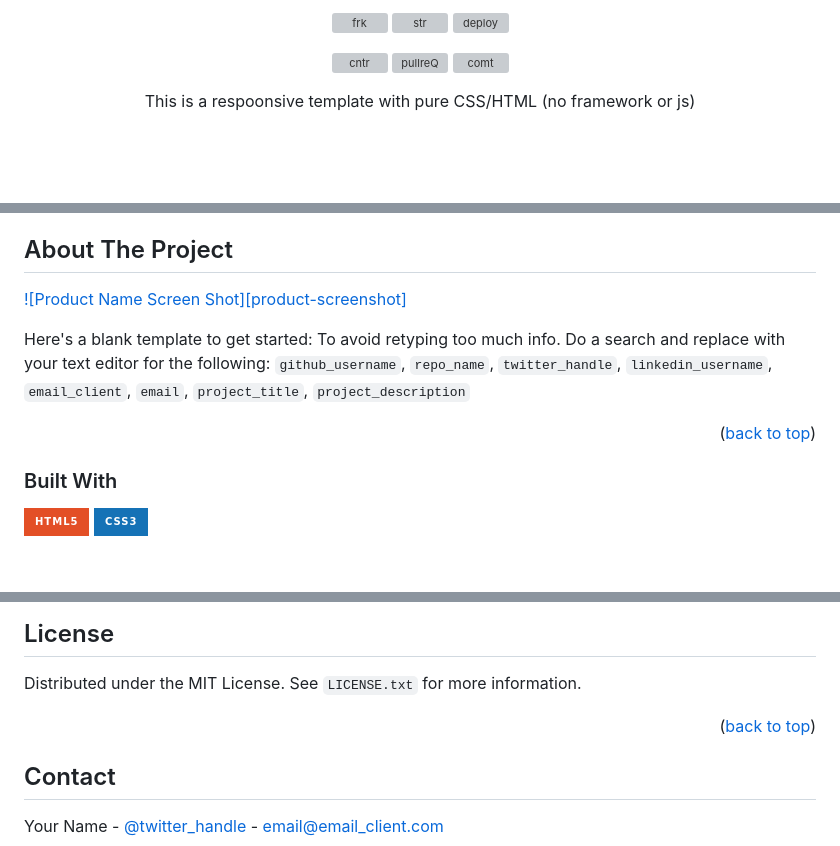
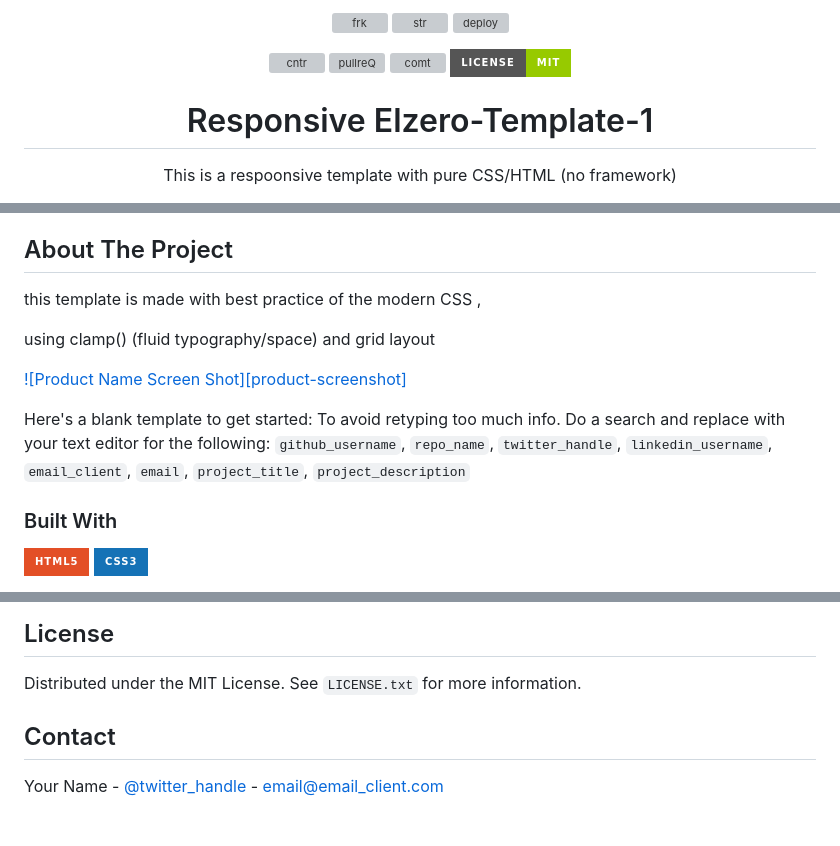
Before and after one commit to Issam-seghir/Elzero-Template-1, a Markdown page: README.md, 3 parts joined by grey strips. GitHub-like rendering; badges without logos; blank space fills up the shorter version; grey boxes are pictures that could not be loaded.

```diff
--- a/README.md
+++ b/README.md
@@ -8,8 +8,11 @@
 
 
-![cntr](https://img.shields.io/github/contributors/Issam-seghir/Elzero-Template-1?color=pink)
-![pullreQ](https://img.shields.io/github/issues-pr/Issam-seghir/Elzero-Template-1?color=orange)
-![comt](https://img.shields.io/github/last-commit/Issam-seghir/Elzero-Template-1)
+![cntr](https://img.shields.io/github/contributors/Issam-seghir/Elzero-Template-1?color=pink&style=for-the-badge)
+![pullreQ](https://img.shields.io/github/issues-pr/Issam-seghir/Elzero-Template-1?color=orange&style=for-the-badge)
+![comt](https://img.shields.io/github/last-commit/Issam-seghir/Elzero-Template-1?style=for-the-badge)
+[![MIT License](https://img.shields.io/badge/License-MIT-green.svg?style=for-the-badge)](https://choosealicense.com/licenses/mit/)
+<h1 align="center" >Responsive Elzero-Template-1</h1>
 
-This is  a respoonsive template with pure CSS/HTML (no framework or js)
+  <p align="center">
+This is  a respoonsive template with pure CSS/HTML (no framework)
 
@@ -29,11 +37,14 @@ using clamp() (fluid typography/space) and grid layout
 
 ## About The Project
 
+this template is  made with best practice of the  modern CSS  ,
+
+using clamp() (fluid typography/space) and grid layout
+
 [![Product Name Screen Shot][product-screenshot]](https://example.com)
 
 Here's a blank template to get started: To avoid retyping too much info. Do a search and replace with your text editor for the following: `github_username`, `repo_name`, `twitter_handle`, `linkedin_username`, `email_client`, `email`, `project_title`, `project_description`
 
-<p align="right">(<a href="#readme-top">back to top</a>)</p>
 
 
 
@@ -82,9 +93,6 @@ Don't forget to give the project a star! Thanks again!
 
 Distributed under the MIT License. See `LICENSE.txt` for more information.
 
-<p align="right">(<a href="#readme-top">back to top</a>)</p>
-
-
 
 <!-- CONTACT -->
 ## Contact
```
Also changed, not shown: other parts of README.md (+15 -10 lines).
